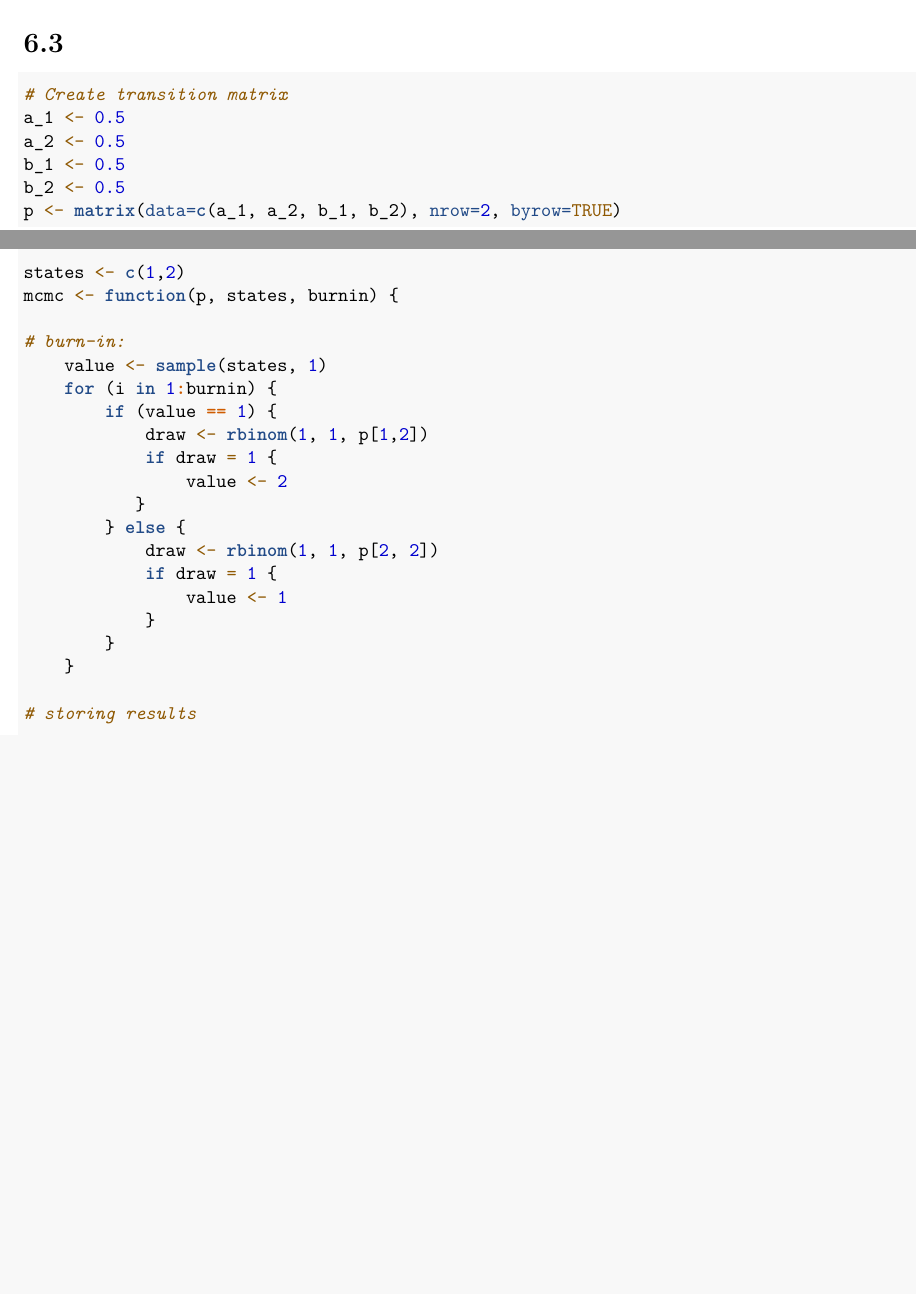
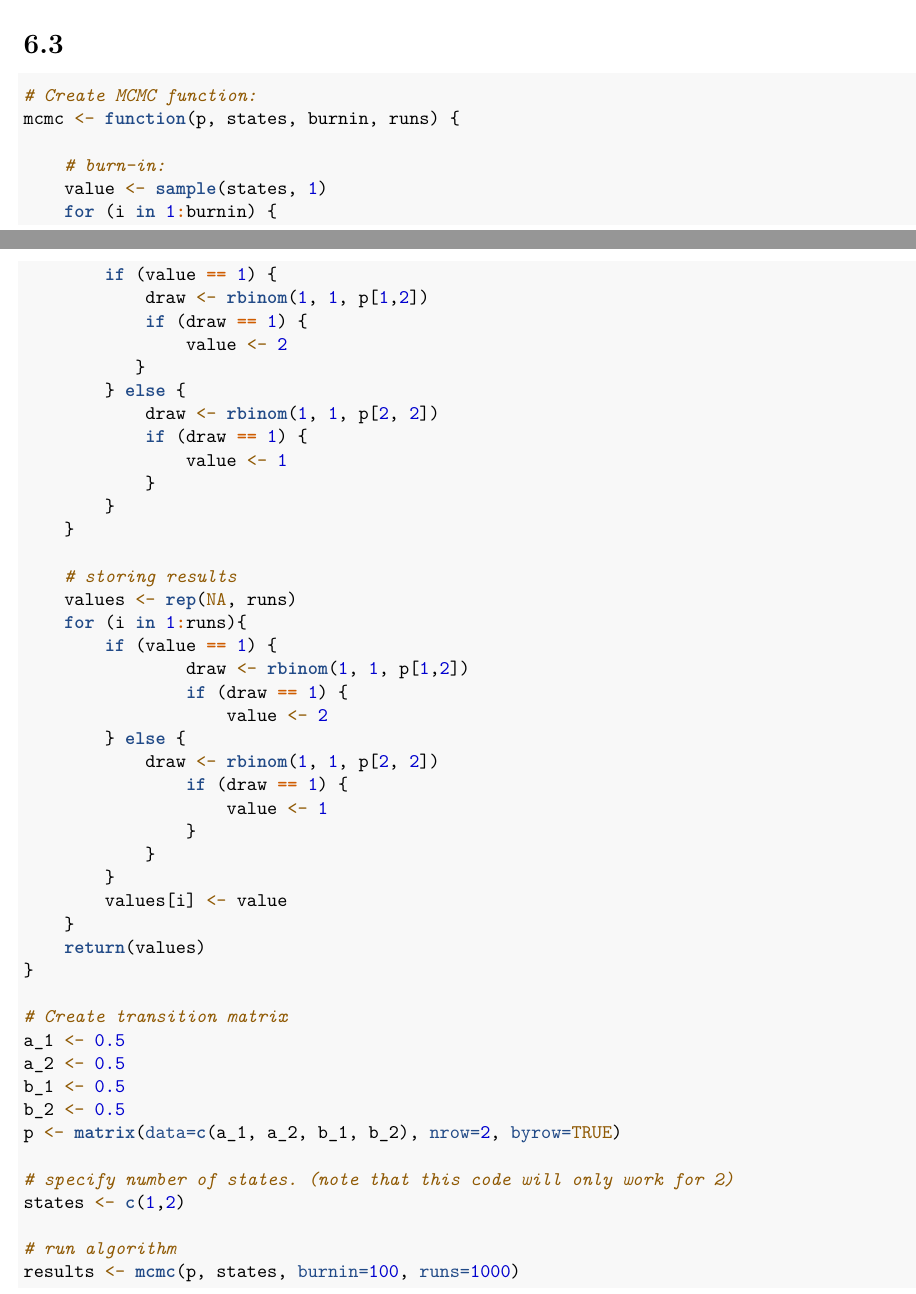
Before and after one commit to vhpolitcs/POLI574, an R Markdown document (hw2/hw2_bosley.Rmd): two parts of pages 3 and 4 of 4, joined at a grey line, cut so that both start at the same text, the shorter picture padded with empty space. Rendered offline with R 4.5, knitr and Pandoc, then LaTeX, with nearby package versions; code that draws random numbers runs with fixed seeds of ours; some code elsewhere in the file could not run offline.

Commit message:
more writing algo

````diff
--- a/hw2/hw2_bosley.Rmd
+++ b/hw2/hw2_bosley.Rmd
@@ -151,6 +151,44 @@ results[j,] <- c(mean(waitLengths), sum(waitLengths > 0), totalPatients, abs(min
 
 # 6.3
 ```{r}
+# Create MCMC function:
+mcmc <- function(p, states, burnin, runs) {
+
+    # burn-in:
+    value <- sample(states, 1)
+    for (i in 1:burnin) {
+        if (value == 1) {
+            draw <- rbinom(1, 1, p[1,2])
+            if (draw == 1) {
+                value <- 2
+           }
+        } else {
+            draw <- rbinom(1, 1, p[2, 2])
+            if (draw == 1) {
+                value <- 1
+            }
+        }
+    }
+
+    # storing results
+    values <- rep(NA, runs)
+    for (i in 1:runs){
+        if (value == 1) {
+                draw <- rbinom(1, 1, p[1,2])
+                if (draw == 1) {
+                    value <- 2
+        } else {
+            draw <- rbinom(1, 1, p[2, 2])
+                if (draw == 1) {
+                    value <- 1
+                }
+            }
+        }
+        values[i] <- value
+    }
+    return(values)
+}
+
 # Create transition matrix
 a_1 <- 0.5
 a_2 <- 0.5
@@ -158,17 +196,8 @@ b_1 <- 0.5
 b_2 <- 0.5
 p <- matrix(data=c(a_1, a_2, b_1, b_2), nrow=2, byrow=TRUE)
 
+# specify number of states. (note that this code will only work for 2)
 states <- c(1,2)
-mcmc <- function(p, states, burnin) {
 
-# burn-in:
-    value <- sample(states, 1)
-    for (i in 1:burnin) {
-        if (value == 1) {
-            draw <- rbinom(1, 1, p[1,2])
-            if draw = 1 {
-                value <- 2
-           }
-        } else {
-            draw <- rbinom(1, 1, p[2, 2])
-            if draw = 1 {
+# run algorithm
+results <- mcmc(p, states, burnin=100, runs=1000)
````
Also changed, not shown: hw2/hw2_bosley.Rmd (11 more changed lines).
